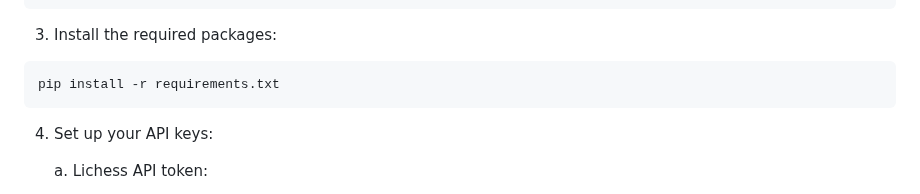
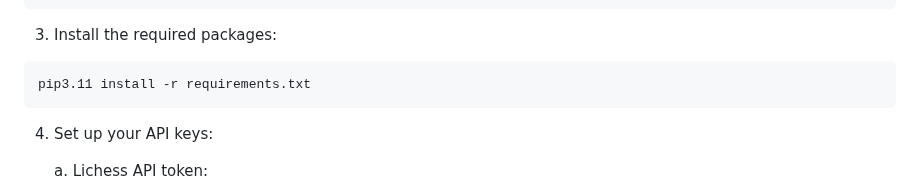
Before and after one commit to aarondeveloper/Play_Chess_With_Voice, a Markdown page: README.md, the part around the change. Drawn GitHub-style.

````diff
--- a/README.md
+++ b/README.md
@@ -26,7 +26,7 @@ source play_chess_voice/bin/activate  # On Windows: play_chess_voice\Scripts\act
 
 3. Install the required packages:
 ```bash
-pip install -r requirements.txt
+pip3.11 install -r requirements.txt
 ```
 
 4. Set up your API keys:
````
